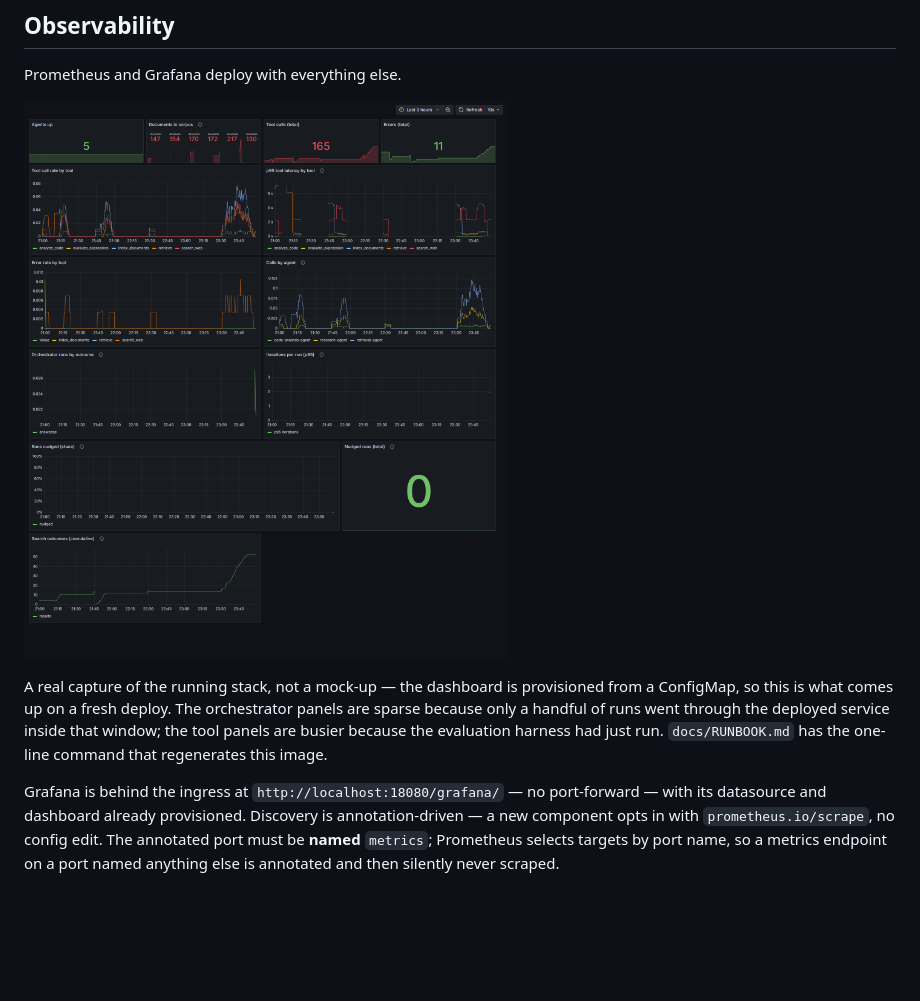
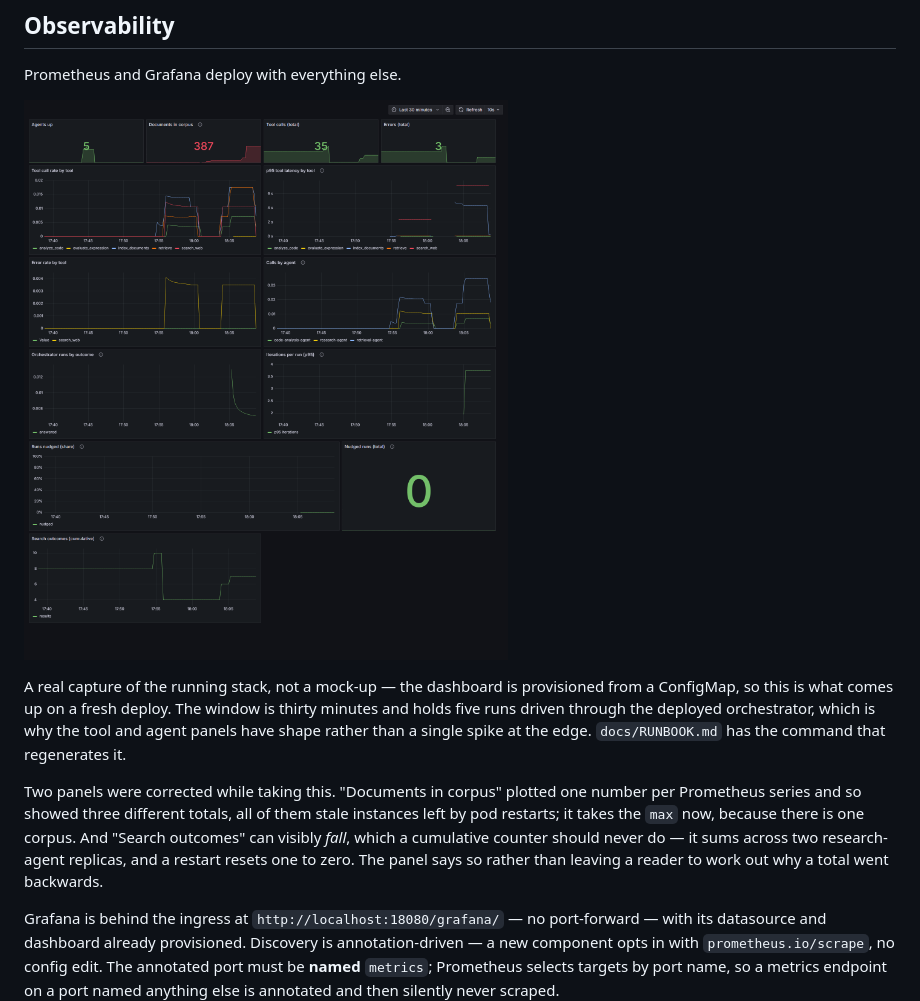
Before and after one commit to mh-naderi/distributed-agent-orchestrator, a Markdown page: README.md, the part around the change. Rendered like a GitHub page; pictures changed too: docs/images/grafana-dashboard.png; blank space fills up the shorter version.

Commit message:
Refresh the dashboard image, and fix what it exposed
The committed screenshot predated the search-outcome panel having data,
the provenance work and tracing, so the README showed a dashboard that no
longer matched a fresh deploy.

Taking it properly meant following the runbook's own precondition: drive
runs through the DEPLOYED orchestrator first, because the eval harness
runs the graph in-process and never touches it, and the pod's counters
reset when it restarts. Five runs, then a thirty-minute window rather
than three hours - the cluster had been stopped most of the day, so a
three-hour window put every line in the last inch of the frame and
reported activity as a spike at the edge.

Looking at the result rather than just filing it turned up two panels
that misreport.

"Documents in corpus" plotted one stat per Prometheus series and showed
three totals - 373, 373, 387 - which are stale instance labels left by
pod restarts, not three corpora. It takes the max now.

"Search outcomes (cumulative)" visibly falls, which a cumulative counter
cannot do. It sums across two research-agent replicas and a restart
resets one to zero, so the total drops until the new pod catches up. The
query is right and the picture is confusing, so the description now says
what a downward step means.

Publishing the image without those fixes would have shipped a dashboard
that says three things about one corpus and shows a counter going
backwards.

```diff
--- a/README.md
+++ b/README.md
@@ -178,10 +178,17 @@ Prometheus and Grafana deploy with everything else.
 
 A real capture of the running stack, not a mock-up — the dashboard is
 provisioned from a ConfigMap, so this is what comes up on a fresh deploy. The
-orchestrator panels are sparse because only a handful of runs went through the
-deployed service inside that window; the tool panels are busier because the
-evaluation harness had just run. `docs/RUNBOOK.md` has the one-line command that
-regenerates this image.
+window is thirty minutes and holds five runs driven through the deployed
+orchestrator, which is why the tool and agent panels have shape rather than a
+single spike at the edge. `docs/RUNBOOK.md` has the command that regenerates it.
+
+Two panels were corrected while taking this. "Documents in corpus" plotted one
+number per Prometheus series and so showed three different totals, all of them
+stale instances left by pod restarts; it takes the `max` now, because there is
+one corpus. And "Search outcomes" can visibly *fall*, which a cumulative counter
+should never do — it sums across two research-agent replicas, and a restart
+resets one to zero. The panel says so rather than leaving a reader to work out
+why a total went backwards.
 
 Grafana is behind the ingress at `http://localhost:18080/grafana/` — no
 port-forward — with its datasource and dashboard already provisioned.
```
Also changed, not shown: 1 other file.
